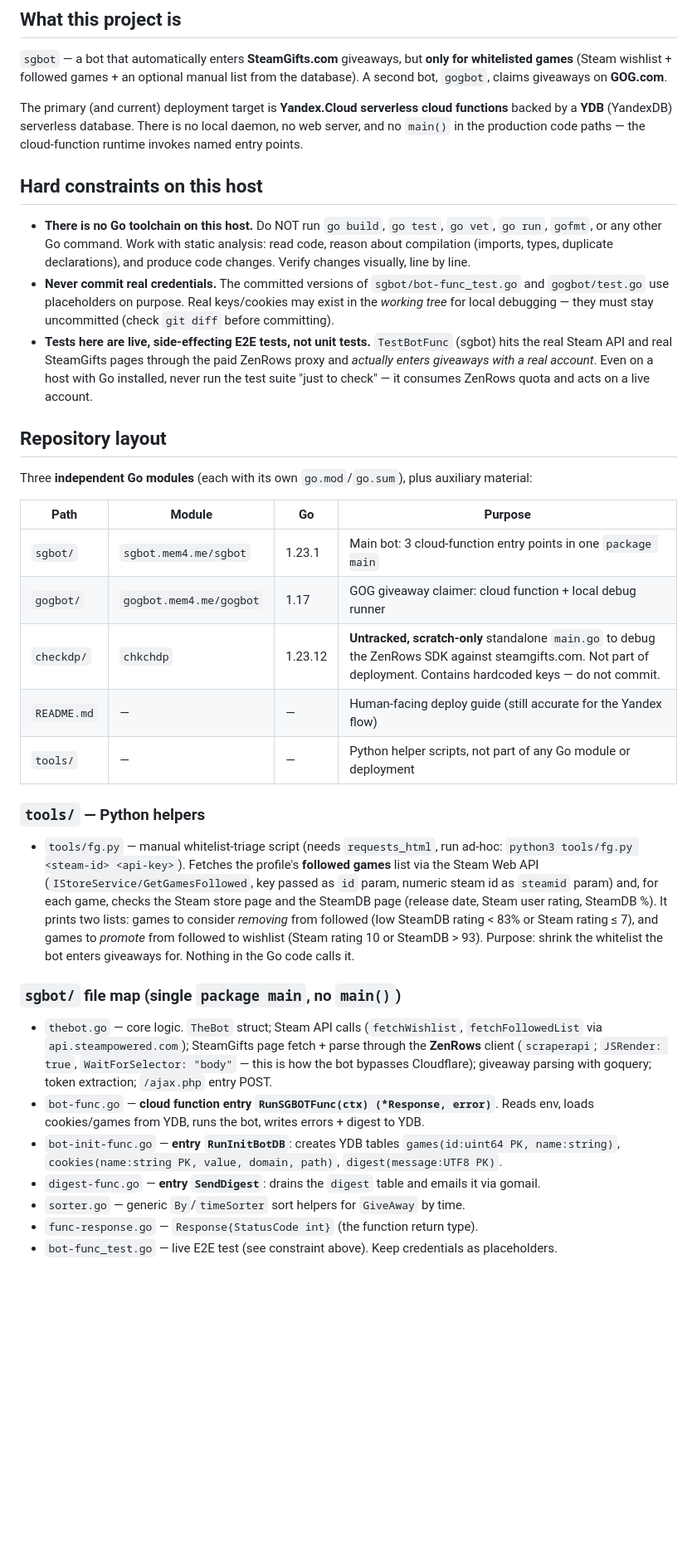
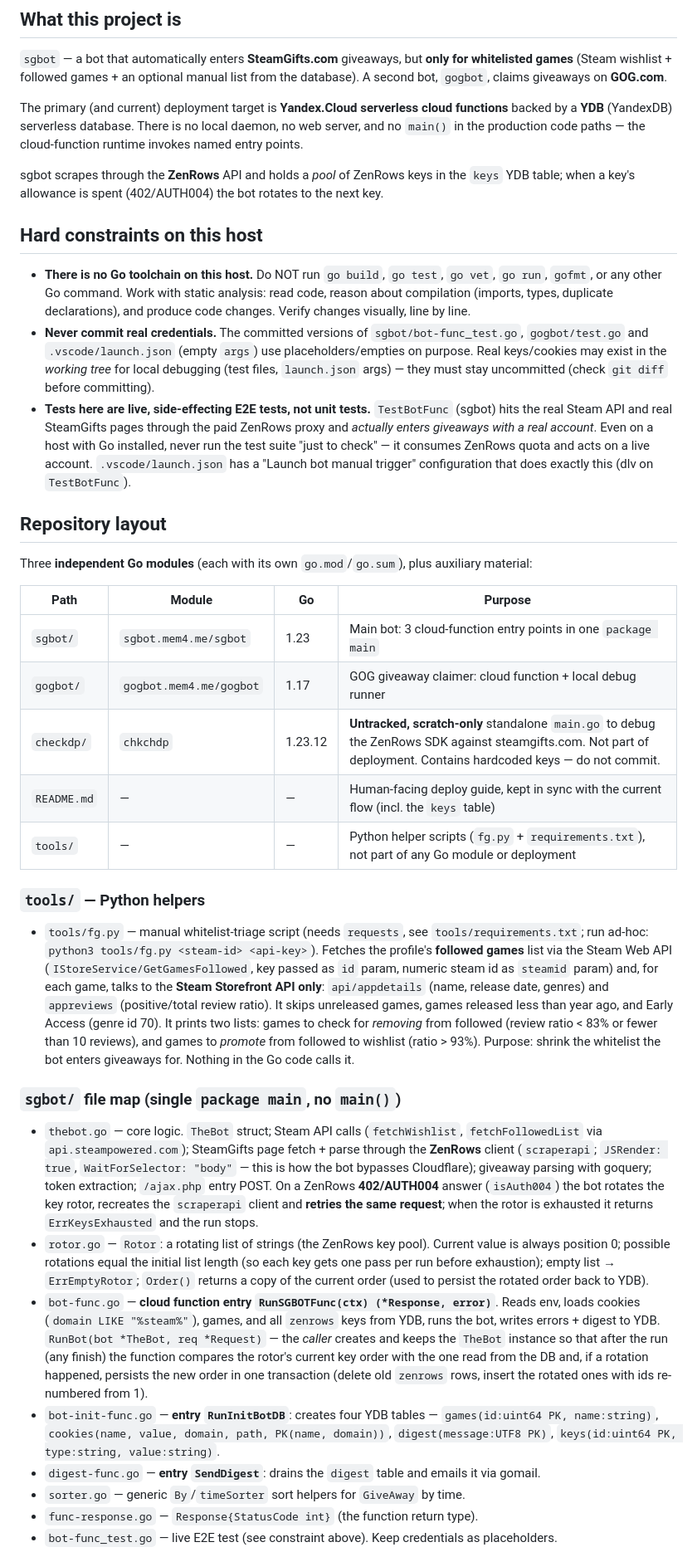
Before and after one commit to fregate/sgbot, a Markdown page: AGENTS.md, the part around one of its changes. Shown at 83% size. Rendered like a GitHub page; blank space fills up the shorter version.

```diff
--- a/AGENTS.md
+++ b/AGENTS.md
@@ -8,11 +8,13 @@ Guidance for AI coding agents working in this repository.
 
 The primary (and current) deployment target is **Yandex.Cloud serverless cloud functions** backed by a **YDB** (YandexDB) serverless database. There is no local daemon, no web server, and no `main()` in the production code paths — the cloud-function runtime invokes named entry points.
 
+sgbot scrapes through the **ZenRows** API and holds a *pool* of ZenRows keys in the `keys` YDB table; when a key's allowance is spent (402/AUTH004) the bot rotates to the next key.
+
 ## Hard constraints on this host
 
 - **There is no Go toolchain on this host.** Do NOT run `go build`, `go test`, `go vet`, `go run`, `gofmt`, or any other Go command. Work with static analysis: read code, reason about compilation (imports, types, duplicate declarations), and produce code changes. Verify changes visually, line by line.
-- **Never commit real credentials.** The committed versions of `sgbot/bot-func_test.go` and `gogbot/test.go` use placeholders on purpose. Real keys/cookies may exist in the *working tree* for local debugging — they must stay uncommitted (check `git diff` before committing).
-- **Tests here are live, side-effecting E2E tests, not unit tests.** `TestBotFunc` (sgbot) hits the real Steam API and real SteamGifts pages through the paid ZenRows proxy and *actually enters giveaways with a real account*. Even on a host with Go installed, never run the test suite "just to check" — it consumes ZenRows quota and acts on a live account.
+- **Never commit real credentials.** The committed versions of `sgbot/bot-func_test.go`, `gogbot/test.go` and `.vscode/launch.json` (empty `args`) use placeholders/empties on purpose. Real keys/cookies may exist in the *working tree* for local debugging (test files, `launch.json` args) — they must stay uncommitted (check `git diff` before committing).
+- **Tests here are live, side-effecting E2E tests, not unit tests.** `TestBotFunc` (sgbot) hits the real Steam API and real SteamGifts pages through the paid ZenRows proxy and *actually enters giveaways with a real account*. Even on a host with Go installed, never run the test suite "just to check" — it consumes ZenRows quota and acts on a live account. `.vscode/launch.json` has a "Launch bot manual trigger" configuration that does exactly this (dlv on `TestBotFunc`).
 
 ## Repository layout
 
@@ -20,21 +22,22 @@ Three **independent Go modules** (each with its own `go.mod`/`go.sum`), plus aux
 
 | Path | Module | Go | Purpose |
 |---|---|---|---|
-| `sgbot/` | `sgbot.mem4.me/sgbot` | 1.23.1 | Main bot: 3 cloud-function entry points in one `package main` |
+| `sgbot/` | `sgbot.mem4.me/sgbot` | 1.23 | Main bot: 3 cloud-function entry points in one `package main` |
 | `gogbot/` | `gogbot.mem4.me/gogbot` | 1.17 | GOG giveaway claimer: cloud function + local debug runner |
 | `checkdp/` | `chkchdp` | 1.23.12 | **Untracked, scratch-only** standalone `main.go` to debug the ZenRows SDK against steamgifts.com. Not part of deployment. Contains hardcoded keys — do not commit. |
-| `README.md` | — | — | Human-facing deploy guide (still accurate for the Yandex flow) |
-| `tools/` | — | — | Python helper scripts, not part of any Go module or deployment |
+| `README.md` | — | — | Human-facing deploy guide, kept in sync with the current flow (incl. the `keys` table) |
+| `tools/` | — | — | Python helper scripts (`fg.py` + `requirements.txt`), not part of any Go module or deployment |
 
 ### `tools/` — Python helpers
 
-- `tools/fg.py` — manual whitelist-triage script (needs `requests_html`, run ad-hoc: `python3 tools/fg.py <steam-id> <api-key>`). Fetches the profile's **followed games** list via the Steam Web API (`IStoreService/GetGamesFollowed`, key passed as `id` param, numeric steam id as `steamid` param) and, for each game, checks the Steam store page and the SteamDB page (release date, Steam user rating, SteamDB %). It prints two lists: games to consider *removing* from followed (low SteamDB rating < 83% or Steam rating ≤ 7), and games to *promote* from followed to wishlist (Steam rating 10 or SteamDB > 93). Purpose: shrink the whitelist the bot enters giveaways for. Nothing in the Go code calls it.
+- `tools/fg.py` — manual whitelist-triage script (needs `requests`, see `tools/requirements.txt`; run ad-hoc: `python3 tools/fg.py <steam-id> <api-key>`). Fetches the profile's **followed games** list via the Steam Web API (`IStoreService/GetGamesFollowed`, key passed as `id` param, numeric steam id as `steamid` param) and, for each game, talks to the **Steam Storefront API only**: `api/appdetails` (name, release date, genres) and `appreviews` (positive/total review ratio). It skips unreleased games, games released less than year ago, and Early Access (genre id 70). It prints two lists: games to check for *removing* from followed (review ratio < 83% or fewer than 10 reviews), and games to *promote* from followed to wishlist (ratio > 93%). Purpose: shrink the whitelist the bot enters giveaways for. Nothing in the Go code calls it.
 
 ### `sgbot/` file map (single `package main`, no `main()`)
 
-- `thebot.go` — core logic. `TheBot` struct; Steam API calls (`fetchWishlist`, `fetchFollowedList` via `api.steampowered.com`); SteamGifts page fetch + parse through the **ZenRows** client (`scraperapi`; `JSRender: true`, `WaitForSelector: "body"` — this is how the bot bypasses Cloudflare); giveaway parsing with goquery; token extraction; `/ajax.php` entry POST.
-- `bot-func.go` — **cloud function entry `RunSGBOTFunc(ctx) (*Response, error)`**. Reads env, loads cookies/games from YDB, runs the bot, writes errors + digest to YDB.
-- `bot-init-func.go` — **entry `RunInitBotDB`**: creates YDB tables `games(id:uint64 PK, name:string)`, `cookies(name:string PK, value, domain, path)`, `digest(message:UTF8 PK)`.
+- `thebot.go` — core logic. `TheBot` struct; Steam API calls (`fetchWishlist`, `fetchFollowedList` via `api.steampowered.com`); SteamGifts page fetch + parse through the **ZenRows** client (`scraperapi`; `JSRender: true`, `WaitForSelector: "body"` — this is how the bot bypasses Cloudflare); giveaway parsing with goquery; token extraction; `/ajax.php` entry POST. On a ZenRows **402/AUTH004** answer (`isAuth004`) the bot rotates the key rotor, recreates the `scraperapi` client and **retries the same request**; when the rotor is exhausted it returns `ErrKeysExhausted` and the run stops.
+- `rotor.go` — `Rotor`: a rotating list of strings (the ZenRows key pool). Current value is always position 0; possible rotations equal the initial list length (so each key gets one pass per run before exhaustion); empty list → `ErrEmptyRotor`; `Order()` returns a copy of the current order (used to persist the rotated order back to YDB).
+- `bot-func.go` — **cloud function entry `RunSGBOTFunc(ctx) (*Response, error)`**. Reads env, loads cookies (`domain LIKE "%steam%"`), games, and all `zenrows` keys from YDB, runs the bot, writes errors + digest to YDB. `RunBot(bot *TheBot, req *Request)` — the *caller* creates and keeps the `TheBot` instance so that after the run (any finish) the function compares the rotor's current key order with the one read from the DB and, if a rotation happened, persists the new order in one transaction (delete old `zenrows` rows, insert the rotated ones with ids re-numbered from 1).
+- `bot-init-func.go` — **entry `RunInitBotDB`**: creates four YDB tables — `games(id:uint64 PK, name:string)`, `cookies(name, value, domain, path, PK(name, domain))`, `digest(message:UTF8 PK)`, `keys(id:uint64 PK, type:string, value:string)`.
 - `digest-func.go` — **entry `SendDigest`**: drains the `digest` table and emails it via gomail.
 - `sorter.go` — generic `By`/`timeSorter` sort helpers for `GiveAway` by time.
 - `func-response.go` — `Response{StatusCode int}` (the function return type).
```
Also changed, not shown: other parts of AGENTS.md (+5 -4 lines).
